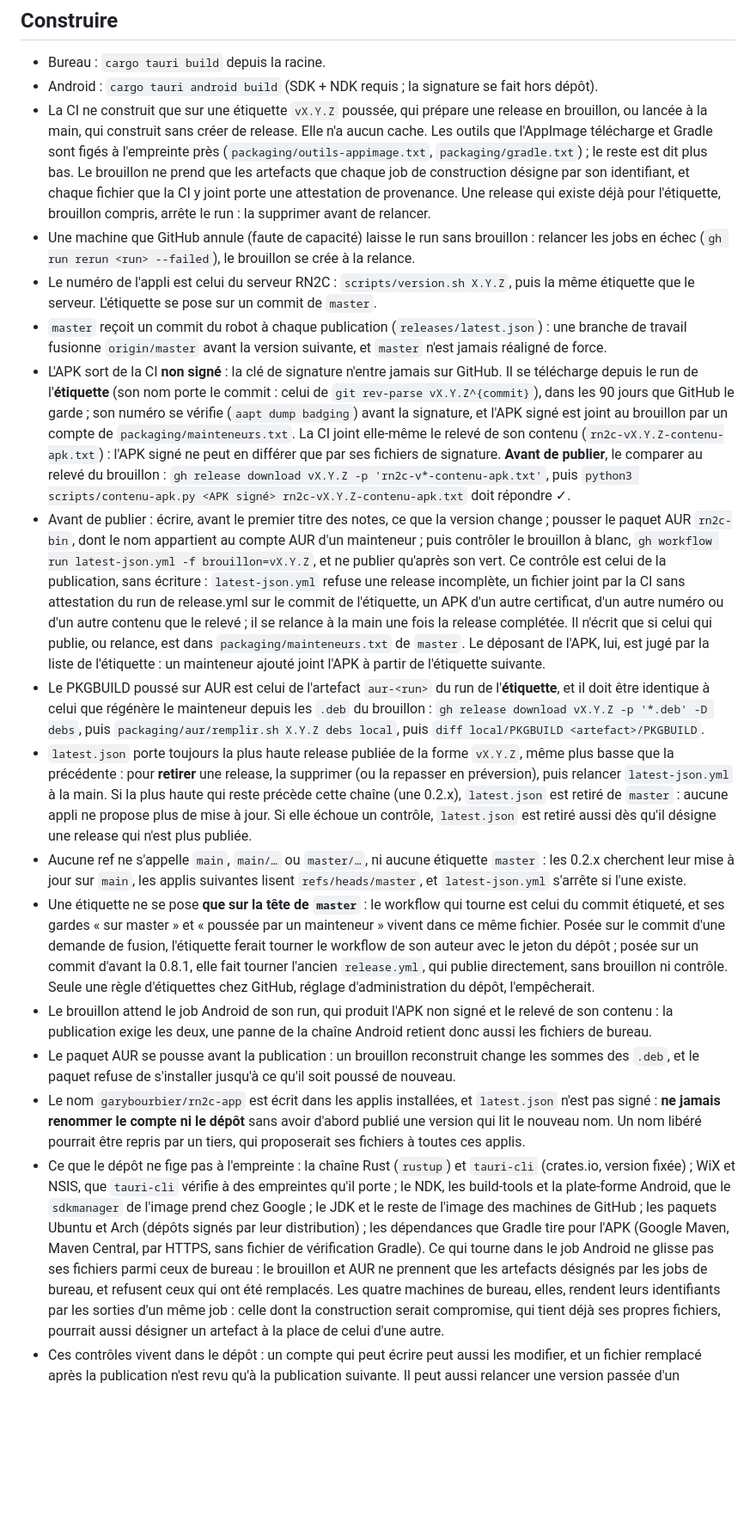
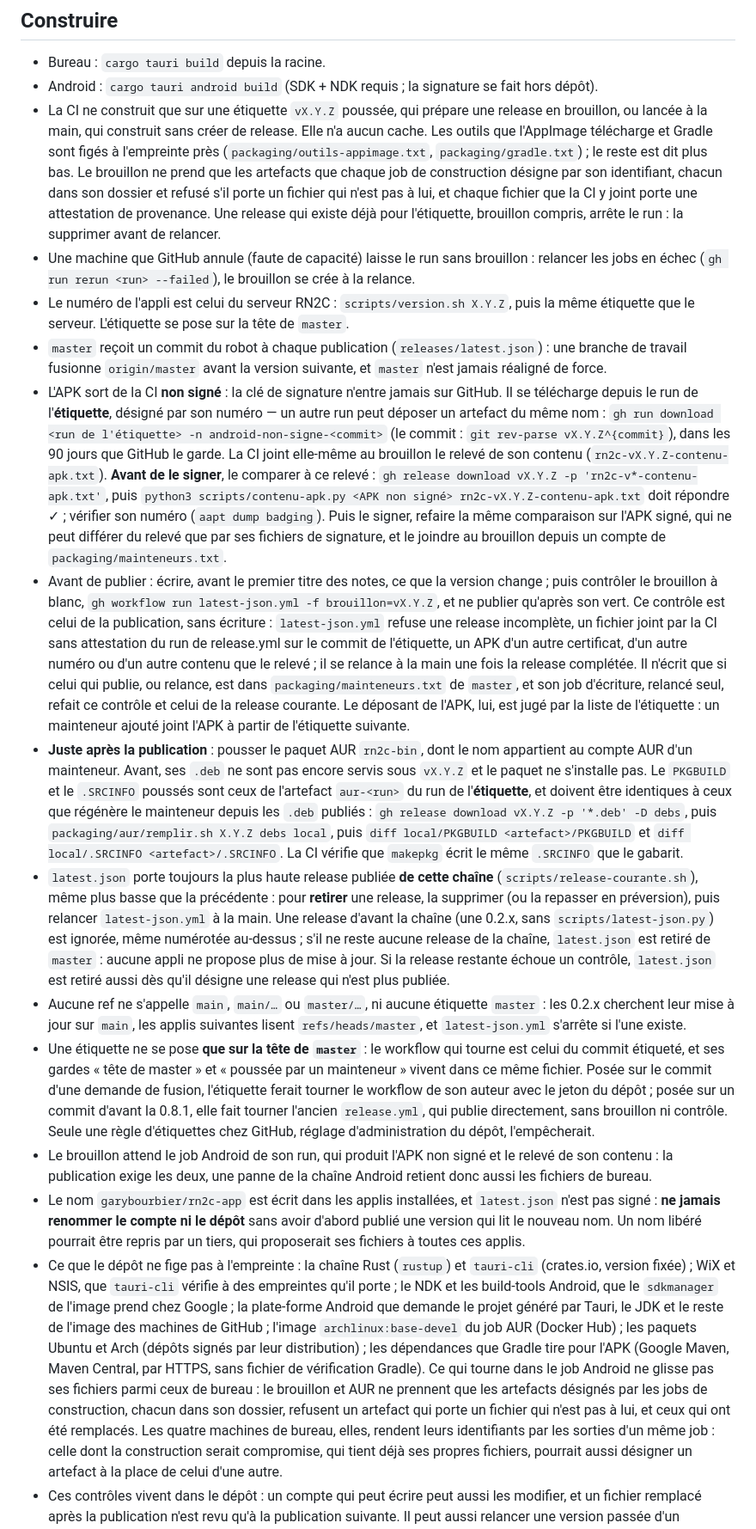
Before and after one commit to garybourbier/rn2c-app, a Markdown page: AGENTS.md, the part around one of its changes. Shown at 86% size. Drawn GitHub-style; blank space fills up the shorter version.

Commit message:
docs : AUR après la publication, l'APK désigné par son run, la chaîne
- Le paquet AUR se pousse juste après la publication, PKGBUILD et
  .SRCINFO comparés à ceux que régénère le mainteneur.
- L'APK non signé se télécharge par le numéro du run de l'étiquette, et
  se compare au relevé avant d'être signé.
- latest.json porte la plus haute release de la chaîne ; l'étiquette se
  pose sur la tête de master ; l'image Arch et la plate-forme Android
  entrent dans la liste des non-figés.

Co-Authored-By: Claude Opus 5.5 <noreply@anthropic.com>

```diff
--- a/AGENTS.md
+++ b/AGENTS.md
@@ -59,71 +60,78 @@ n'importe qui, historique compris.
   outils que l'AppImage télécharge et Gradle sont figés à l'empreinte près
   (`packaging/outils-appimage.txt`, `packaging/gradle.txt`) ; le reste est dit plus bas. Le
   brouillon ne prend que les artefacts que chaque job de construction désigne par son
-  identifiant, et chaque fichier que la CI y joint porte une attestation de provenance. Une
+  identifiant, chacun dans son dossier et refusé s'il porte un fichier qui n'est pas à lui, et
+  chaque fichier que la CI y joint porte une attestation de provenance. Une
   release qui existe déjà pour l'étiquette, brouillon compris, arrête le run : la supprimer avant
   de relancer.
 - Une machine que GitHub annule (faute de capacité) laisse le run sans brouillon : relancer les
   jobs en échec (`gh run rerun <run> --failed`), le brouillon se crée à la relance.
 - Le numéro de l'appli est celui du serveur RN2C : `scripts/version.sh X.Y.Z`, puis la même
-  étiquette que le serveur. L'étiquette se pose sur un commit de `master`.
+  étiquette que le serveur. L'étiquette se pose sur la tête de `master`.
 - `master` reçoit un commit du robot à chaque publication (`releases/latest.json`) : une
   branche de travail fusionne `origin/master` avant la version suivante, et `master` n'est jamais
   réaligné de force.
 - L'APK sort de la CI **non signé** : la clé de signature n'entre jamais sur GitHub. Il se
-  télécharge depuis le run de l'**étiquette** (son nom porte le commit : celui de
-  `git rev-parse vX.Y.Z^{commit}`), dans les 90 jours que GitHub le garde ; son numéro se vérifie
-  (`aapt dump badging`) avant la signature, et l'APK signé est joint au brouillon par un compte de
-  `packaging/mainteneurs.txt`. La CI joint elle-même le relevé de son contenu
-  (`rn2c-vX.Y.Z-contenu-apk.txt`) : l'APK signé ne peut en différer que par ses fichiers de
-  signature. **Avant de publier**, le comparer au relevé du brouillon :
-  `gh release download vX.Y.Z -p 'rn2c-v*-contenu-apk.txt'`, puis
-  `python3 scripts/contenu-apk.py <APK signé> rn2c-vX.Y.Z-contenu-apk.txt` doit répondre ✓.
-- Avant de publier : écrire, avant le premier titre des notes, ce que la version change ;
-  pousser le paquet AUR `rn2c-bin`, dont le nom appartient au compte AUR d'un mainteneur ; puis
+  télécharge depuis le run de l'**étiquette**, désigné par son numéro — un autre run peut déposer
+  un artefact du même nom : `gh run download <run de l'étiquette> -n android-non-signe-<commit>`
+  (le commit : `git rev-parse vX.Y.Z^{commit}`), dans les 90 jours que GitHub le garde. La CI
+  joint elle-même au brouillon le relevé de son contenu (`rn2c-vX.Y.Z-contenu-apk.txt`). **Avant
+  de le signer**, le comparer à ce relevé : `gh release download vX.Y.Z -p 'rn2c-v*-contenu-apk.txt'`,
+  puis `python3 scripts/contenu-apk.py <APK non signé> rn2c-vX.Y.Z-contenu-apk.txt` doit répondre
+  ✓ ; vérifier son numéro (`aapt dump badging`). Puis le signer, refaire la même comparaison sur
+  l'APK signé, qui ne peut différer du relevé que par ses fichiers de signature, et le joindre au
+  brouillon depuis un compte de `packaging/mainteneurs.txt`.
+- Avant de publier : écrire, avant le premier titre des notes, ce que la version change ; puis
   contrôler le brouillon à blanc, `gh workflow run latest-json.yml -f brouillon=vX.Y.Z`, et ne
   publier qu'après son vert. Ce contrôle est celui de la publication, sans écriture :
   `latest-json.yml` refuse une release incomplète, un fichier joint par la CI sans attestation du
   run de release.yml sur le commit de l'étiquette, un APK d'un autre certificat, d'un autre numéro
   ou d'un autre contenu que le relevé ; il se relance à la main une fois la release complétée. Il
-  n'écrit que si celui qui publie, ou relance, est dans `packaging/mainteneurs.txt` de `master`.
-  Le déposant de l'APK, lui, est jugé par la liste de l'étiquette : un mainteneur ajouté joint
-  l'APK à partir de l'étiquette suivante.
-- Le PKGBUILD poussé sur AUR est celui de l'artefact `aur-<run>` du run de l'**étiquette**, et il
-  doit être identique à celui que régénère le mainteneur depuis les `.deb` du brouillon :
-  `gh release download vX.Y.Z -p '*.deb' -D debs`, puis
-  `packaging/aur/remplir.sh X.Y.Z debs local`, puis `diff local/PKGBUILD <artefact>/PKGBUILD`.
-- `latest.json` porte toujours la plus haute release publiée de la forme `vX.Y.Z`, même plus basse
-  que la précédente : pour **retirer** une release, la supprimer (ou la repasser en préversion),
-  puis relancer `latest-json.yml` à la main. Si la plus haute qui reste précède cette chaîne (une
-  0.2.x), `latest.json` est retiré de `master` : aucune appli ne propose plus de mise à jour. Si
-  elle échoue un contrôle, `latest.json` est retiré aussi dès qu'il désigne une release qui n'est
-  plus publiée.
+  n'écrit que si celui qui publie, ou relance, est dans `packaging/mainteneurs.txt` de `master`,
+  et son job d'écriture, relancé seul, refait ce contrôle et celui de la release courante. Le
+  déposant de l'APK, lui, est jugé par la liste de l'étiquette : un mainteneur ajouté joint l'APK
+  à partir de l'étiquette suivante.
+- **Juste après la publication** : pousser le paquet AUR `rn2c-bin`, dont le nom appartient au
+  compte AUR d'un mainteneur. Avant, ses `.deb` ne sont pas encore servis sous `vX.Y.Z` et le
+  paquet ne s'installe pas. Le `PKGBUILD` et le `.SRCINFO` poussés sont ceux de l'artefact
+  `aur-<run>` du run de l'**étiquette**, et doivent être identiques à ceux que régénère le
+  mainteneur depuis les `.deb` publiés : `gh release download vX.Y.Z -p '*.deb' -D debs`, puis
+  `packaging/aur/remplir.sh X.Y.Z debs local`, puis `diff local/PKGBUILD <artefact>/PKGBUILD` et
+  `diff local/.SRCINFO <artefact>/.SRCINFO`. La CI vérifie que `makepkg` écrit le même `.SRCINFO`
+  que le gabarit.
+- `latest.json` porte toujours la plus haute release publiée **de cette chaîne**
+  (`scripts/release-courante.sh`), même plus basse que la précédente : pour **retirer** une
+  release, la supprimer (ou la repasser en préversion), puis relancer `latest-json.yml` à la main.
+  Une release d'avant la chaîne (une 0.2.x, sans `scripts/latest-json.py`) est ignorée, même
+  numérotée au-dessus ; s'il ne reste aucune release de la chaîne, `latest.json` est retiré de
+  `master` : aucune appli ne propose plus de mise à jour. Si la release restante échoue un
+  contrôle, `latest.json` est retiré aussi dès qu'il désigne une release qui n'est plus publiée.
 - Aucune ref ne s'appelle `main`, `main/…` ou `master/…`, ni aucune étiquette `master` : les 0.2.x
   cherchent leur mise à jour sur `main`, les applis suivantes lisent `refs/heads/master`, et
   `latest-json.yml` s'arrête si l'une existe.
 - Une étiquette ne se pose **que sur la tête de `master`** : le workflow qui tourne est celui du
-  commit étiqueté, et ses gardes « sur master » et « poussée par un mainteneur » vivent dans ce
-  même fichier. Posée sur le commit d'une demande de fusion, l'étiquette ferait tourner le
+  commit étiqueté, et ses gardes « tête de master » et « poussée par un mainteneur » vivent dans
+  ce même fichier. Posée sur le commit d'une demande de fusion, l'étiquette ferait tourner le
   workflow de son auteur avec le jeton du dépôt ; posée sur un commit d'avant la 0.8.1, elle fait
   tourner l'ancien `release.yml`, qui publie directement, sans brouillon ni contrôle. Seule une
   règle d'étiquettes chez GitHub, réglage d'administration du dépôt, l'empêcherait.
 - Le brouillon attend le job Android de son run, qui produit l'APK non signé et le relevé de son
   contenu : la publication exige les deux, une panne de la chaîne Android retient donc aussi les
   fichiers de bureau.
-- Le paquet AUR se pousse avant la publication : un brouillon reconstruit change les sommes des
-  `.deb`, et le paquet refuse de s'installer jusqu'à ce qu'il soit poussé de nouveau.
 - Le nom `garybourbier/rn2c-app` est écrit dans les applis installées, et `latest.json` n'est pas
   signé : **ne jamais renommer le compte ni le dépôt** sans avoir d'abord publié une version qui
   lit le nouveau nom. Un nom libéré pourrait être repris par un tiers, qui proposerait ses
   fichiers à toutes ces applis.
 - Ce que le dépôt ne fige pas à l'empreinte : la chaîne Rust (`rustup`) et `tauri-cli`
   (crates.io, version fixée) ; WiX et NSIS, que `tauri-cli` vérifie à des empreintes qu'il porte ;
-  le NDK, les build-tools et la plate-forme Android, que le `sdkmanager` de l'image prend chez
-  Google ; le JDK et le reste de l'image des machines de GitHub ; les paquets Ubuntu et Arch
-  (dépôts signés par leur distribution) ; les dépendances que Gradle tire pour l'APK (Google
-  Maven, Maven Central, par HTTPS, sans fichier de vérification Gradle). Ce qui tourne dans le job
-  Android ne glisse pas ses fichiers parmi ceux de bureau : le brouillon et AUR ne prennent que
-  les artefacts désignés par les jobs de bureau, et refusent ceux qui ont été remplacés. Les quatre
+  le NDK et les build-tools Android, que le `sdkmanager` de l'image prend chez Google ; la
+  plate-forme Android que demande le projet généré par Tauri, le JDK et le reste de l'image des
+  machines de GitHub ; l'image `archlinux:base-devel` du job AUR (Docker Hub) ; les paquets Ubuntu
+  et Arch (dépôts signés par leur distribution) ; les dépendances que Gradle tire pour l'APK
+  (Google Maven, Maven Central, par HTTPS, sans fichier de vérification Gradle). Ce qui tourne dans
+  le job Android ne glisse pas ses fichiers parmi ceux de bureau : le brouillon et AUR ne prennent
+  que les artefacts désignés par les jobs de construction, chacun dans son dossier, refusent un
+  artefact qui porte un fichier qui n'est pas à lui, et ceux qui ont été remplacés. Les quatre
   machines de bureau, elles, rendent leurs identifiants par les sorties d'un même job : celle dont
   la construction serait compromise, qui tient déjà ses propres fichiers, pourrait aussi désigner
   un artefact à la place de celui d'une autre.
```
Also changed, not shown: other parts of AGENTS.md (+4 -3 lines).
